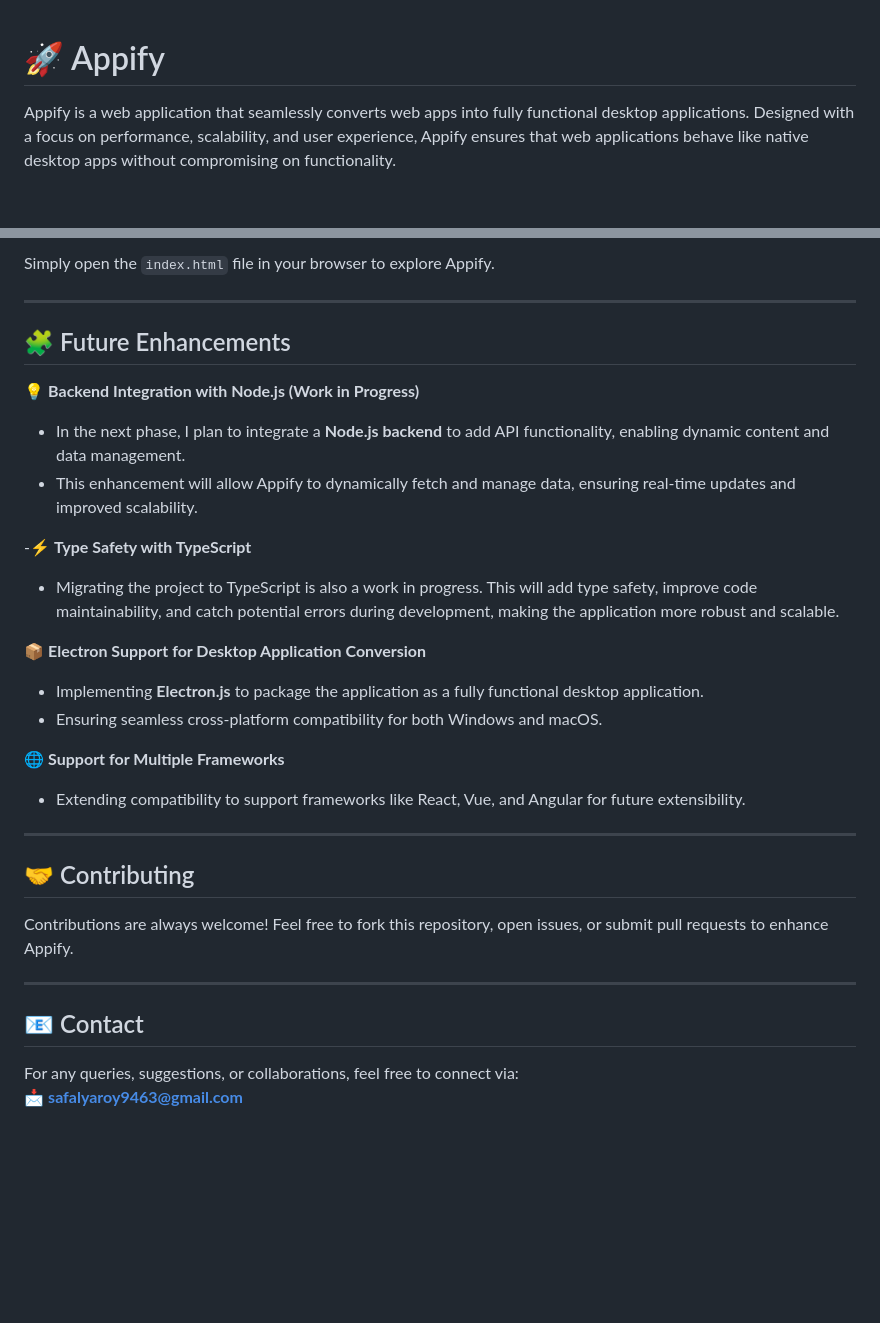
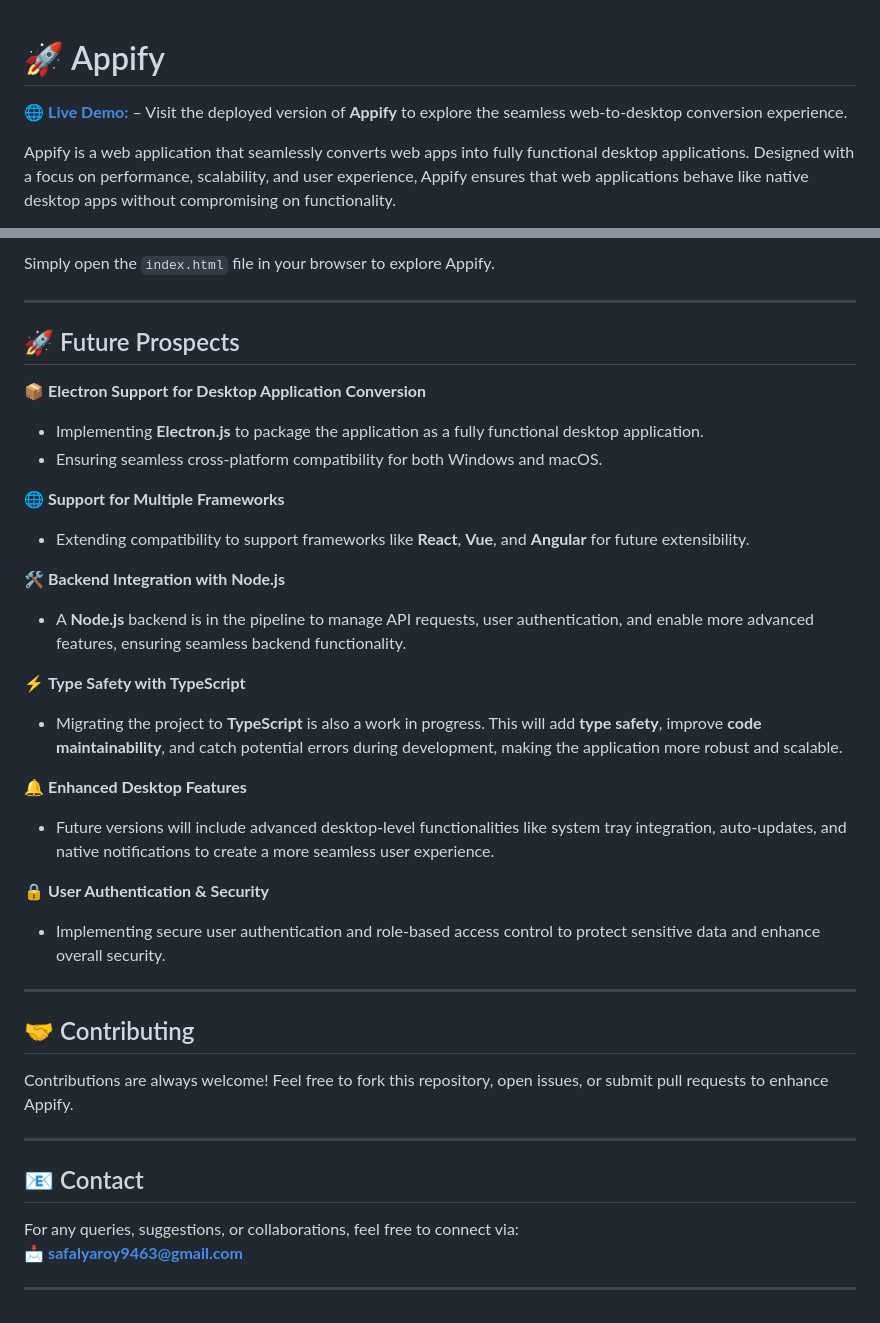
Before and after one commit to SafalyaRC/Appify, a Markdown page: README.md, 2 parts joined by grey strips. GitHub-like rendering; blank space fills up the shorter version.

```diff
--- a/README.md
+++ b/README.md
@@ -1,4 +1,6 @@
 # 🚀 Appify
+
+[🌐 **Live Demo:**](https://appify-project.netlify.app/) – Visit the deployed version of **Appify** to explore the seamless web-to-desktop conversion experience.
 
 Appify is a web application that seamlessly converts web apps into fully functional desktop applications. Designed with a focus on performance, scalability, and user experience, Appify ensures that web applications behave like native desktop apps without compromising on functionality.
 
@@ -72,22 +74,26 @@ Simply open the `index.html` file in your browser to explore Appify.
 
 ---
 
-## 🧩 Future Enhancements
-
-💡 **Backend Integration with Node.js (Work in Progress)**
-- In the next phase, I plan to integrate a **Node.js backend** to add API functionality, enabling dynamic content and data management.
-- This enhancement will allow Appify to dynamically fetch and manage data, ensuring real-time updates and improved scalability.
-
--⚡ **Type Safety with TypeScript**
-- Migrating the project to TypeScript is also a work in progress. This will add type safety, improve code maintainability, and catch potential errors during
-  development, making the application more robust and scalable.
+## 🚀 Future Prospects
 
 📦 **Electron Support for Desktop Application Conversion**
 - Implementing **Electron.js** to package the application as a fully functional desktop application.
 - Ensuring seamless cross-platform compatibility for both Windows and macOS.
 
 🌐 **Support for Multiple Frameworks**
-- Extending compatibility to support frameworks like React, Vue, and Angular for future extensibility.
+- Extending compatibility to support frameworks like **React**, **Vue**, and **Angular** for future extensibility.
+
+🛠️ **Backend Integration with Node.js**
+- A **Node.js** backend is in the pipeline to manage API requests, user authentication, and enable more advanced features, ensuring seamless backend functionality.
+
+⚡ **Type Safety with TypeScript**
+- Migrating the project to **TypeScript** is also a work in progress. This will add **type safety**, improve **code maintainability**, and catch potential errors during development, making the application more robust and scalable.
+
+🔔 **Enhanced Desktop Features**
+- Future versions will include advanced desktop-level functionalities like system tray integration, auto-updates, and native notifications to create a more seamless user experience.
+
+🔒 **User Authentication & Security**
+- Implementing secure user authentication and role-based access control to protect sensitive data and enhance overall security.
 
 ---
 
@@ -99,3 +105,5 @@ Contributions are always welcome! Feel free to fork this repository, open issues
 ## 📧 Contact
 For any queries, suggestions, or collaborations, feel free to connect via:
 📩 **safalyaroy9463@gmail.com**
+
+---
```
